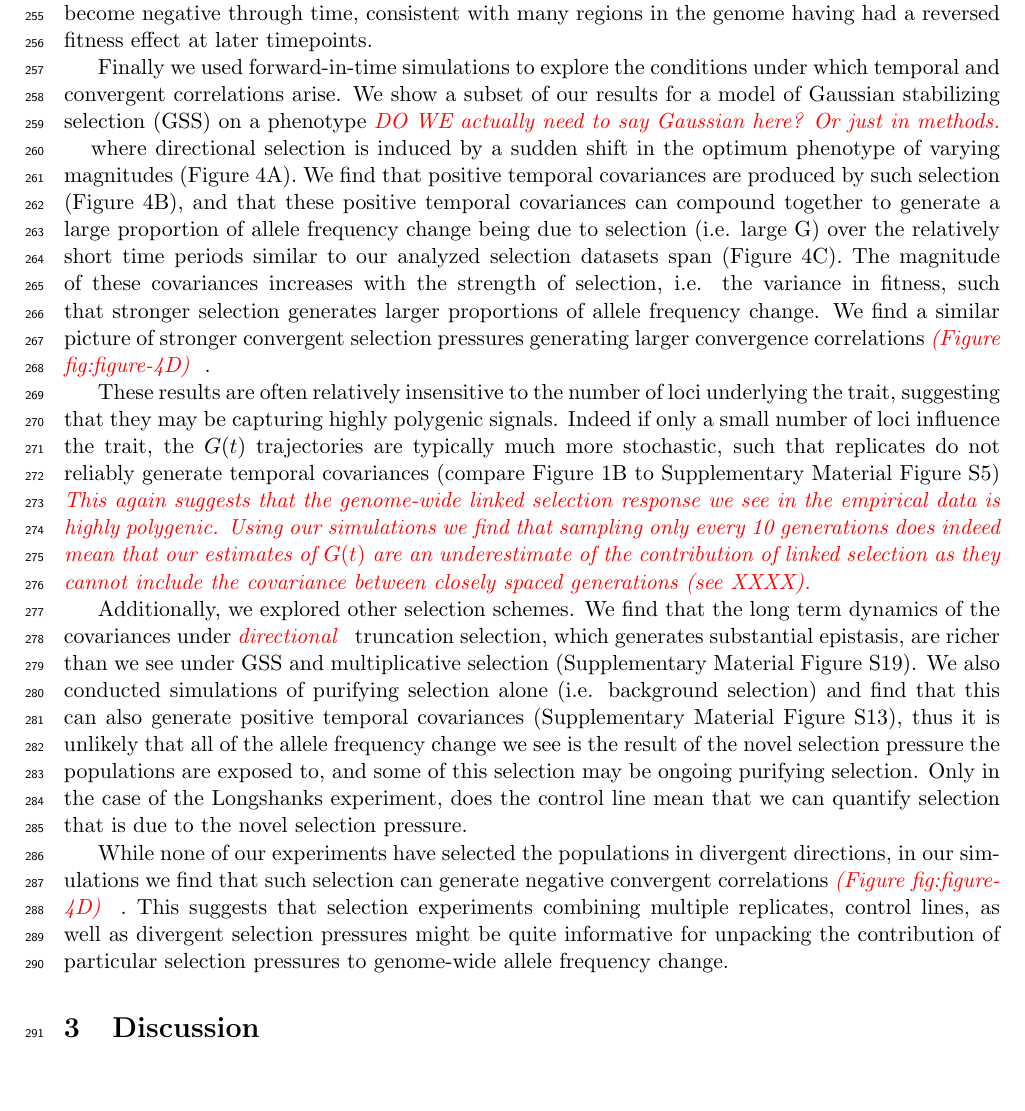
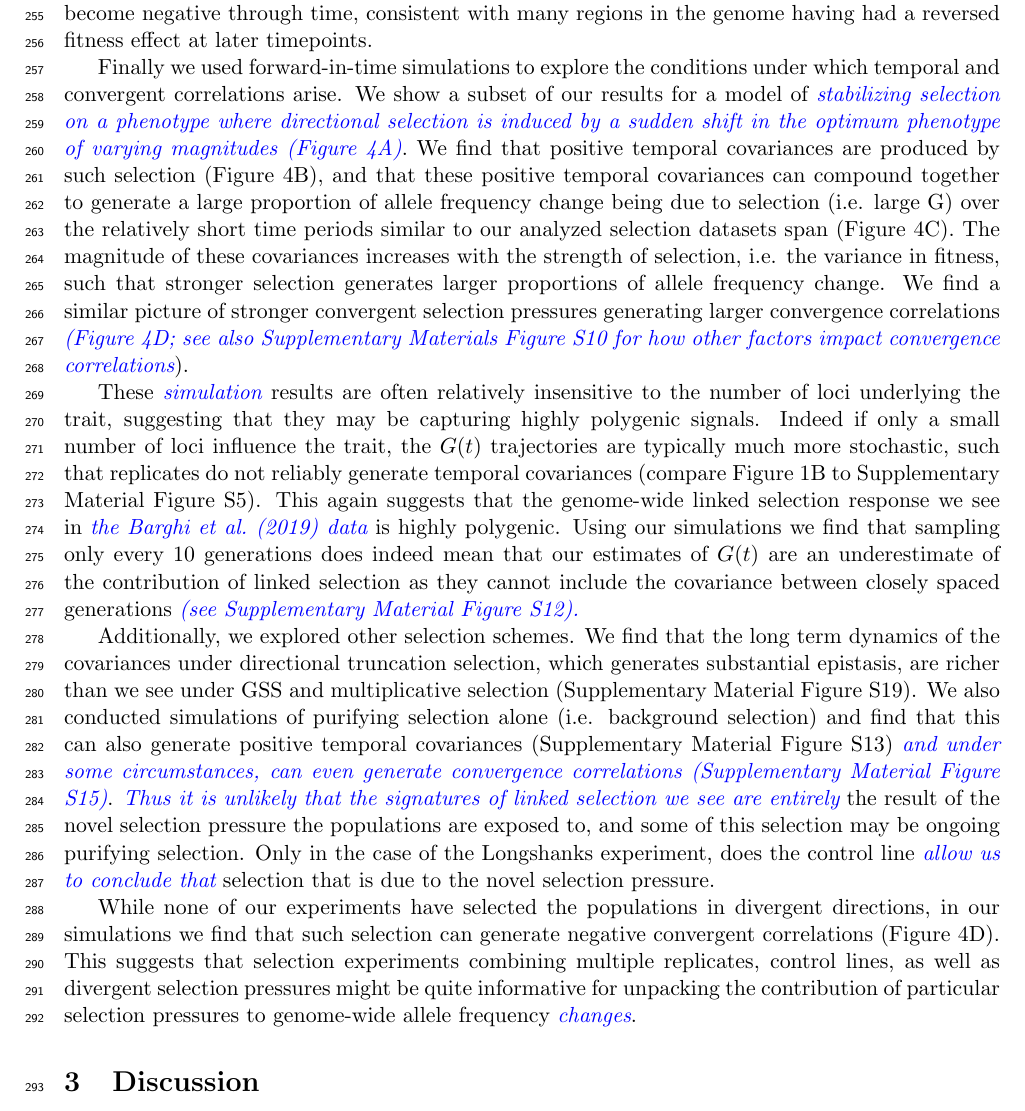
Before and after one commit to vsbuffalo/cvtk, a LaTeX paper (manuscript/manuscript.tex): part of page 10 of 56, cut so that both start at the same text. Compiled offline with pdfLaTeX.

Commit message:
updated ms

```diff
--- a/manuscript/manuscript.tex
+++ b/manuscript/manuscript.tex
@@ -638,54 +636,59 @@ genome having had a reversed fitness effect at later timepoints.
 
 Finally we used forward-in-time simulations to explore the conditions under
 which temporal and convergent correlations arise. We show a subset of our
-results for a model of Gaussian stabilizing selection (GSS) on a
-phenotype  \gc{DO WE actually need to say Gaussian here? Or just in
-  methods. }
-where directional selection is induced by a sudden shift in the optimum
-phenotype of varying magnitudes (Figure \ref{fig:figure-4}A).  We find that
-positive temporal covariances are produced by such selection (Figure
+results for a model of \vb{stabilizing selection on a phenotype where
+  directional selection is induced by a sudden shift in the optimum phenotype
+of varying magnitudes (Figure \ref{fig:figure-4}A)}. We find that positive
+temporal covariances are produced by such selection (Figure
 \ref{fig:figure-4}B), and that these positive temporal covariances can compound
 together to generate a large proportion of allele frequency change being due to
 selection (i.e. large G) over the relatively short time periods similar to our
-analyzed selection datasets span (Figure \ref{fig:figure-4}C). The magnitude of
-these covariances increases with the strength of selection, i.e. the variance
-in fitness, such that stronger selection generates larger proportions of allele
-frequency change.  We find a similar picture of stronger convergent selection
-pressures generating larger convergence correlations \gc{(Figure {fig:figure-4}D)}.
-
-These results are often relatively insensitive to the number of loci underlying
-the trait, suggesting that they may be capturing highly polygenic signals.
-Indeed if only a small number of loci influence the trait, the $G(t)$
-trajectories are typically much more stochastic, such that replicates do not
-reliably generate temporal covariances (compare Figure
-\ref{fig:figure-1}B to Supplementary Material Figure \ref{suppfig:sim-expfit-covs})
-\gc{This again suggests that
-  the genome-wide linked selection response we see in the empirical data is highly
-polygenic. Using our simulations we find that sampling only every 10
-generations does indeed mean that our estimates of $G(t)$ are an
-underestimate of the contribution of linked selection as they cannot include the covariance between closely
-spaced generations (see XXXX).
-}
+analyzed selection datasets span (Figure \ref{fig:figure-4}C).  The magnitude
+of these covariances increases with the strength of selection, i.e. the
+variance in fitness, such that stronger selection generates larger proportions
+of allele frequency change.  We find a similar picture of stronger convergent
+selection pressures generating larger convergence correlations \vb{(Figure
+  \ref{fig:figure-4}D; see also Supplementary Materials Figure
+\ref{suppfig:convergence-corrs} for how other factors impact convergence
+correlations}).
+
+These \vb{simulation} results are often relatively insensitive to the number of
+loci underlying the trait, suggesting that they may be capturing highly
+polygenic signals.  Indeed if only a small number of loci influence the trait,
+the $G(t)$ trajectories are typically much more stochastic, such that
+replicates do not reliably generate temporal covariances (compare Figure
+\ref{fig:figure-1}B to Supplementary Material Figure
+\ref{suppfig:sim-expfit-covs}). This again suggests that the genome-wide linked
+selection response we see in \vb{the \textcite{Barghi2019-qy} data} is highly
+polygenic.  Using our simulations we find that sampling only every 10
+generations does indeed mean that our estimates of $G(t)$ are an underestimate
+of the contribution of linked selection as they cannot include the covariance
+between closely spaced generations \vb{(see Supplementary Material Figure
+\ref{suppfig:supp-blocks}).}
 
 Additionally, we explored other selection schemes. We find that the long term
-dynamics of the covariances under \gc{directional} truncation selection, which generates
-substantial epistasis, are richer than we see under GSS and multiplicative
-selection (Supplementary Material Figure \ref{suppfig:supp-trunc}).  We also
-conducted simulations of purifying selection alone (i.e. background selection)
-and find that this can also generate positive temporal covariances
-(Supplementary Material Figure \ref{suppfig:supp-bgs-covs}), thus it is
-unlikely that all of the allele frequency change we see is the result of the
-novel selection pressure the populations are exposed to, and some of this
-selection may be ongoing purifying selection. Only in the case of the
-Longshanks experiment, does the control line mean that we can quantify
-selection that is due to the novel selection pressure.
+dynamics of the covariances under directional truncation selection, which
+generates substantial epistasis, are richer than we see under GSS and
+multiplicative selection (Supplementary Material Figure
+\ref{suppfig:supp-trunc}).  We also conducted simulations of purifying
+selection alone (i.e. background selection) and find that this can also
+generate positive temporal covariances (Supplementary Material Figure
+\ref{suppfig:supp-bgs-covs}) \vb{and under some circumstances, can even
+  generate convergence correlations (Supplementary Material Figure
+  \ref{suppfig:supp-bgs-converg})}.  \vb{Thus it is unlikely that the
+signatures of linked selection we see are entirely} the result of the novel
+selection pressure the populations are exposed to, and some of this selection
+may be ongoing purifying selection. Only in the case of the Longshanks
+experiment, does the control line \vb{allow us to conclude that} selection
+that is due to the novel selection pressure.
 
 While none of our experiments have selected the populations in divergent
 directions, in our simulations we find that such selection can generate
-negative convergent correlations \gc{(Figure {fig:figure-4}D)}. This suggests that selection experiments
-combining multiple replicates, control lines, as well as divergent selection
-pressures might be quite informative for unpacking the contribution of
-particular selection pressures to genome-wide allele frequency change.
+negative convergent correlations (Figure \ref{fig:figure-4}D). This suggests
+that selection experiments combining multiple replicates, control lines, as
+well as divergent selection pressures might be quite informative for unpacking
+the contribution of particular selection pressures to genome-wide allele
+frequency \vb{changes}.
 
 \section{Discussion}
 
```
Also changed, not shown: manuscript/manuscript.pdf, manuscript/manuscript.tex (4 more changed lines).
